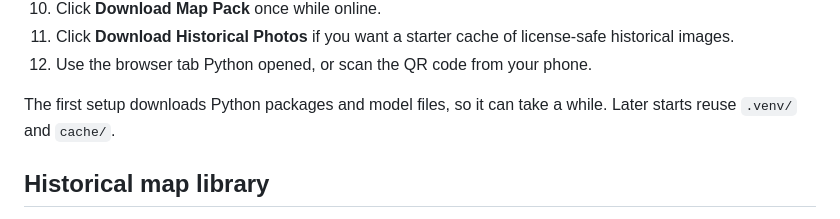
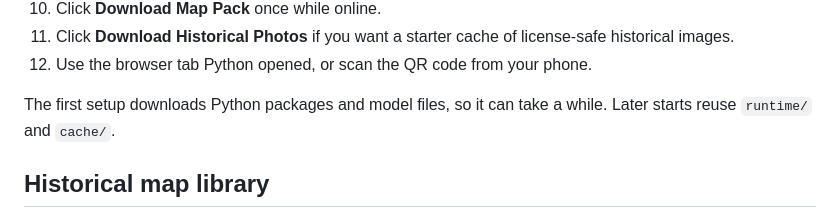
Before and after one commit to novaeriahengine/MEP-Video-Maker, a Markdown page: desktop-server/README.md, the part around the change. Drawn GitHub-style.

Commit message:
Correct local runtime setup note

```diff
--- a/desktop-server/README.md
+++ b/desktop-server/README.md
@@ -28,7 +28,7 @@ This folder turns the downloaded repository into a local/offline MEP Video Maker
 11. Click **Download Historical Photos** if you want a starter cache of license-safe historical images.
 12. Use the browser tab Python opened, or scan the QR code from your phone.
 
-The first setup downloads Python packages and model files, so it can take a while. Later starts reuse `.venv/` and `cache/`.
+The first setup downloads Python packages and model files, so it can take a while. Later starts reuse `runtime/` and `cache/`.
 
 ## Historical map library
 
```
